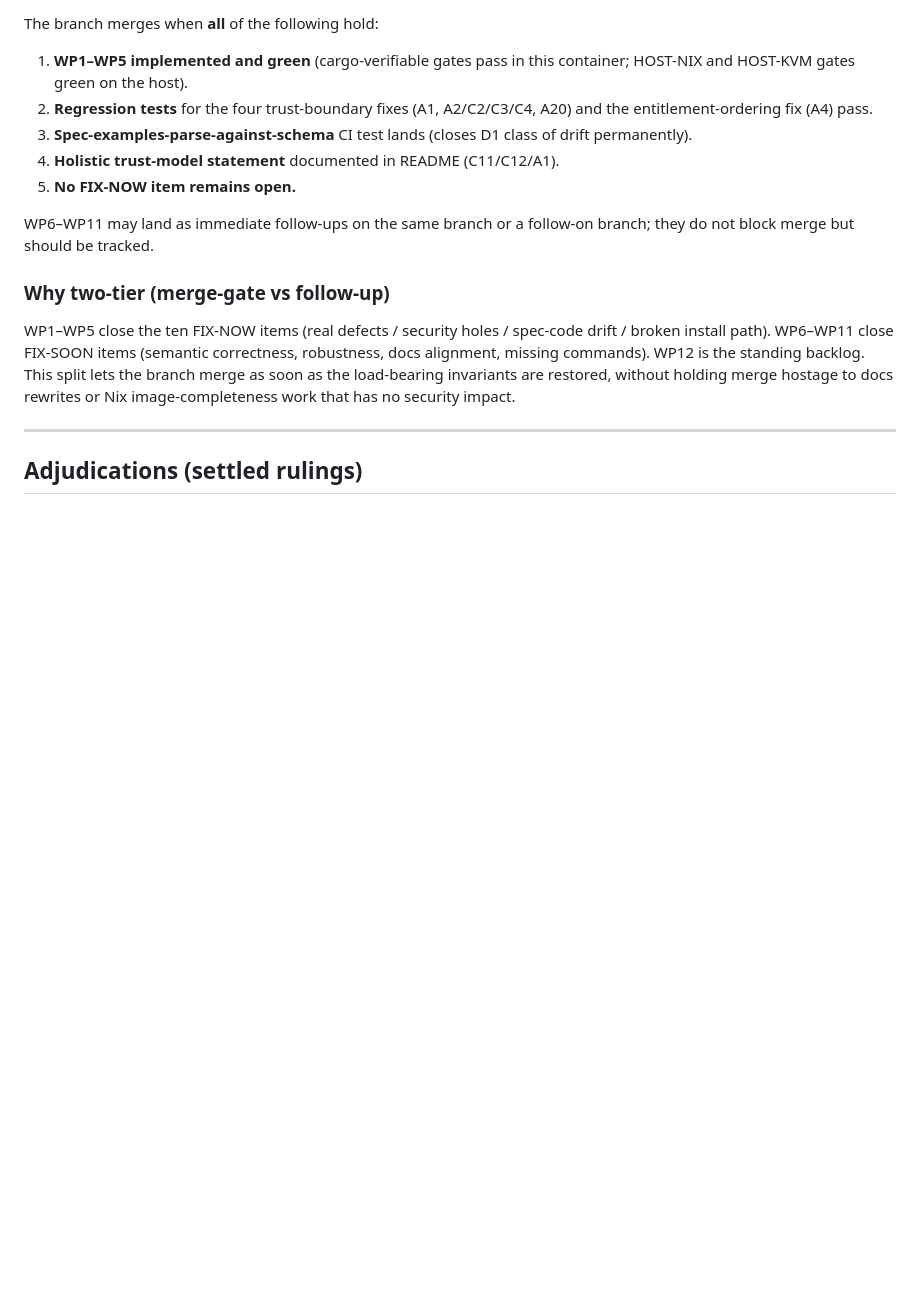
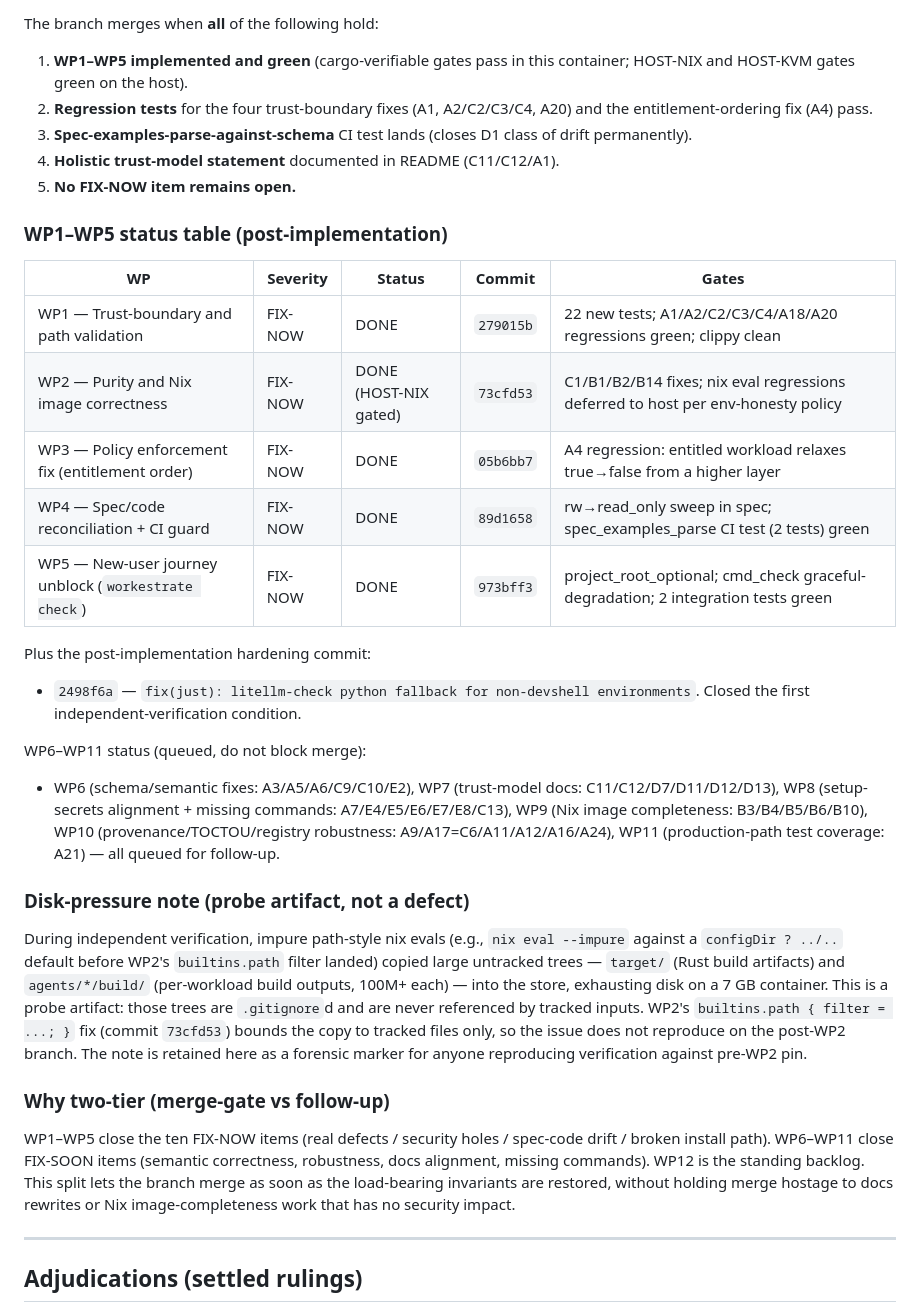
Before and after one commit to rybskiworks/workestrate, a Markdown page: docs/migration/80-remediation-plan.md, the part around one of its changes. GitHub-like rendering; blank space fills up the shorter version.

```diff
--- a/docs/migration/80-remediation-plan.md
+++ b/docs/migration/80-remediation-plan.md
@@ -35,8 +57,35 @@ The branch merges when **all** of the following hold:
 4. **Holistic trust-model statement** documented in README (C11/C12/A1).
 5. **No FIX-NOW item remains open.**
 
-WP6–WP11 may land as immediate follow-ups on the same branch or a follow-on
-branch; they do not block merge but should be tracked.
+### WP1–WP5 status table (post-implementation)
+
+| WP | Severity | Status | Commit | Gates |
+|---|---|---|---|---|
+| WP1 — Trust-boundary and path validation | FIX-NOW | DONE | `279015b` | 22 new tests; A1/A2/C2/C3/C4/A18/A20 regressions green; clippy clean |
+| WP2 — Purity and Nix image correctness | FIX-NOW | DONE (HOST-NIX gated) | `73cfd53` | C1/B1/B2/B14 fixes; nix eval regressions deferred to host per env-honesty policy |
+| WP3 — Policy enforcement fix (entitlement order) | FIX-NOW | DONE | `05b6bb7` | A4 regression: entitled workload relaxes true→false from a higher layer |
+| WP4 — Spec/code reconciliation + CI guard | FIX-NOW | DONE | `89d1658` | rw→read_only sweep in spec; spec_examples_parse CI test (2 tests) green |
+| WP5 — New-user journey unblock (`workestrate check`) | FIX-NOW | DONE | `973bff3` | project_root_optional; cmd_check graceful-degradation; 2 integration tests green |
+
+Plus the post-implementation hardening commit:
+- `2498f6a` — `fix(just): litellm-check python fallback for non-devshell environments`. Closed the first independent-verification condition.
+
+WP6–WP11 status (queued, do not block merge):
+- WP6 (schema/semantic fixes: A3/A5/A6/C9/C10/E2), WP7 (trust-model docs: C11/C12/D7/D11/D12/D13), WP8 (setup-secrets alignment + missing commands: A7/E4/E5/E6/E7/E8/C13), WP9 (Nix image completeness: B3/B4/B5/B6/B10), WP10 (provenance/TOCTOU/registry robustness: A9/A17=C6/A11/A12/A16/A24), WP11 (production-path test coverage: A21) — all queued for follow-up.
+
+### Disk-pressure note (probe artifact, not a defect)
+
+During independent verification, impure path-style nix evals (e.g.,
+`nix eval --impure` against a `configDir ? ../..` default before WP2's
+`builtins.path` filter landed) copied large untracked trees —
+`target/` (Rust build artifacts) and `agents/*/build/` (per-workload
+build outputs, 100M+ each) — into the store, exhausting disk on a 7 GB
+container. This is a probe artifact: those trees are `.gitignore`d and
+are never referenced by tracked inputs. WP2's `builtins.path { filter
+= ...; }` fix (commit `73cfd53`) bounds the copy to tracked files only,
+so the issue does not reproduce on the post-WP2 branch. The note is
+retained here as a forensic marker for anyone reproducing verification
+against pre-WP2 pin.
 
 ### Why two-tier (merge-gate vs follow-up)
 
```
Also changed, not shown: other parts of docs/migration/80-remediation-plan.md (+27 -5 lines), docs/migration/70-open-items.md (+37 -18 lines).
